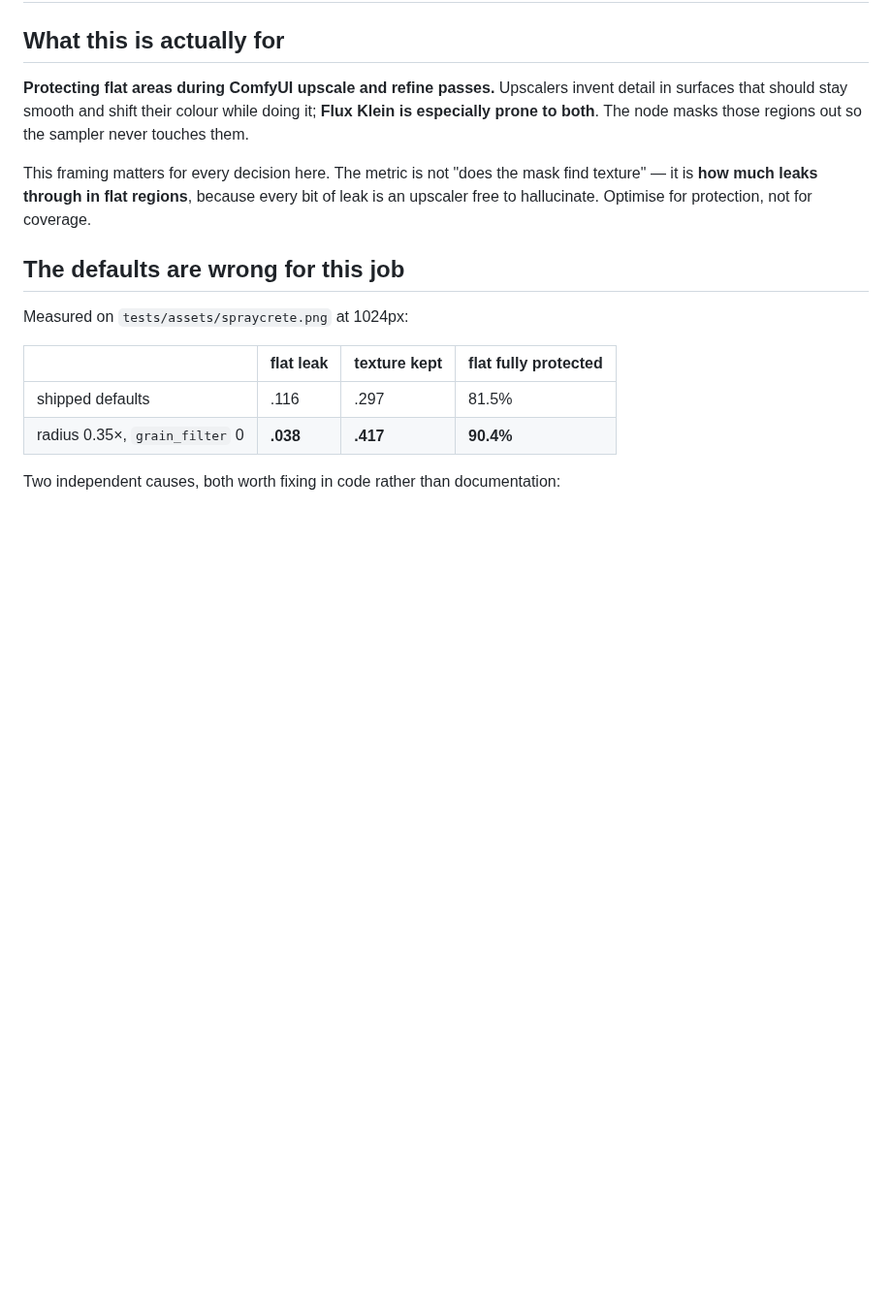
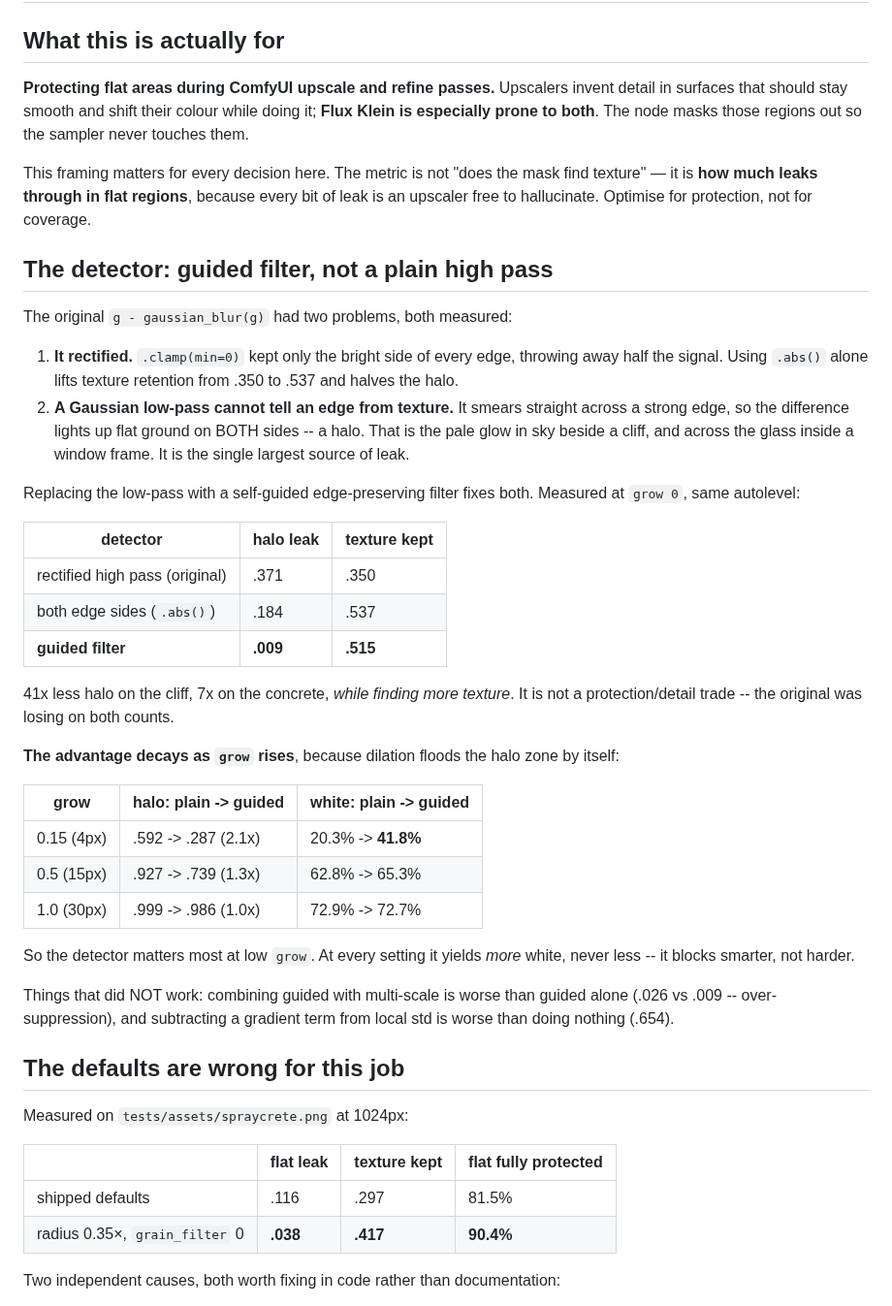
Before and after one commit to metamountain/high-frequency-mask, a Markdown page: CLAUDE.md, the part around the change. Shown at 97% size. Rendered like a GitHub page; blank space fills up the shorter version.

```diff
--- a/CLAUDE.md
+++ b/CLAUDE.md
@@ -10,6 +10,46 @@ sampler never touches them.
 This framing matters for every decision here. The metric is not "does the mask find
 texture" — it is **how much leaks through in flat regions**, because every bit of leak
 is an upscaler free to hallucinate. Optimise for protection, not for coverage.
+
+## The detector: guided filter, not a plain high pass
+
+The original `g - gaussian_blur(g)` had two problems, both measured:
+
+1. **It rectified.** `.clamp(min=0)` kept only the bright side of every edge,
+   throwing away half the signal. Using `.abs()` alone lifts texture retention
+   from .350 to .537 and halves the halo.
+2. **A Gaussian low-pass cannot tell an edge from texture.** It smears straight
+   across a strong edge, so the difference lights up flat ground on BOTH sides --
+   a halo. That is the pale glow in sky beside a cliff, and across the glass
+   inside a window frame. It is the single largest source of leak.
+
+Replacing the low-pass with a self-guided edge-preserving filter fixes both.
+Measured at `grow 0`, same autolevel:
+
+| detector | halo leak | texture kept |
+|---|---|---|
+| rectified high pass (original) | .371 | .350 |
+| both edge sides (`.abs()`) | .184 | .537 |
+| **guided filter** | **.009** | **.515** |
+
+41x less halo on the cliff, 7x on the concrete, *while finding more texture*.
+It is not a protection/detail trade -- the original was losing on both counts.
+
+**The advantage decays as `grow` rises**, because dilation floods the halo zone
+by itself:
+
+| grow | halo: plain -> guided | white: plain -> guided |
+|---|---|---|
+| 0.15 (4px) | .592 -> .287 (2.1x) | 20.3% -> **41.8%** |
+| 0.5 (15px) | .927 -> .739 (1.3x) | 62.8% -> 65.3% |
+| 1.0 (30px) | .999 -> .986 (1.0x) | 72.9% -> 72.7% |
+
+So the detector matters most at low `grow`. At every setting it yields *more*
+white, never less -- it blocks smarter, not harder.
+
+Things that did NOT work: combining guided with multi-scale is worse than guided
+alone (.026 vs .009 -- over-suppression), and subtracting a gradient term from
+local std is worse than doing nothing (.654).
 
 ## The defaults are wrong for this job
 
```
Also changed, not shown: README.md (+15 -0 lines), docs/upscale-settings.md (+34 -0 lines), docs/settings-grid.jpg, 2 other files.
